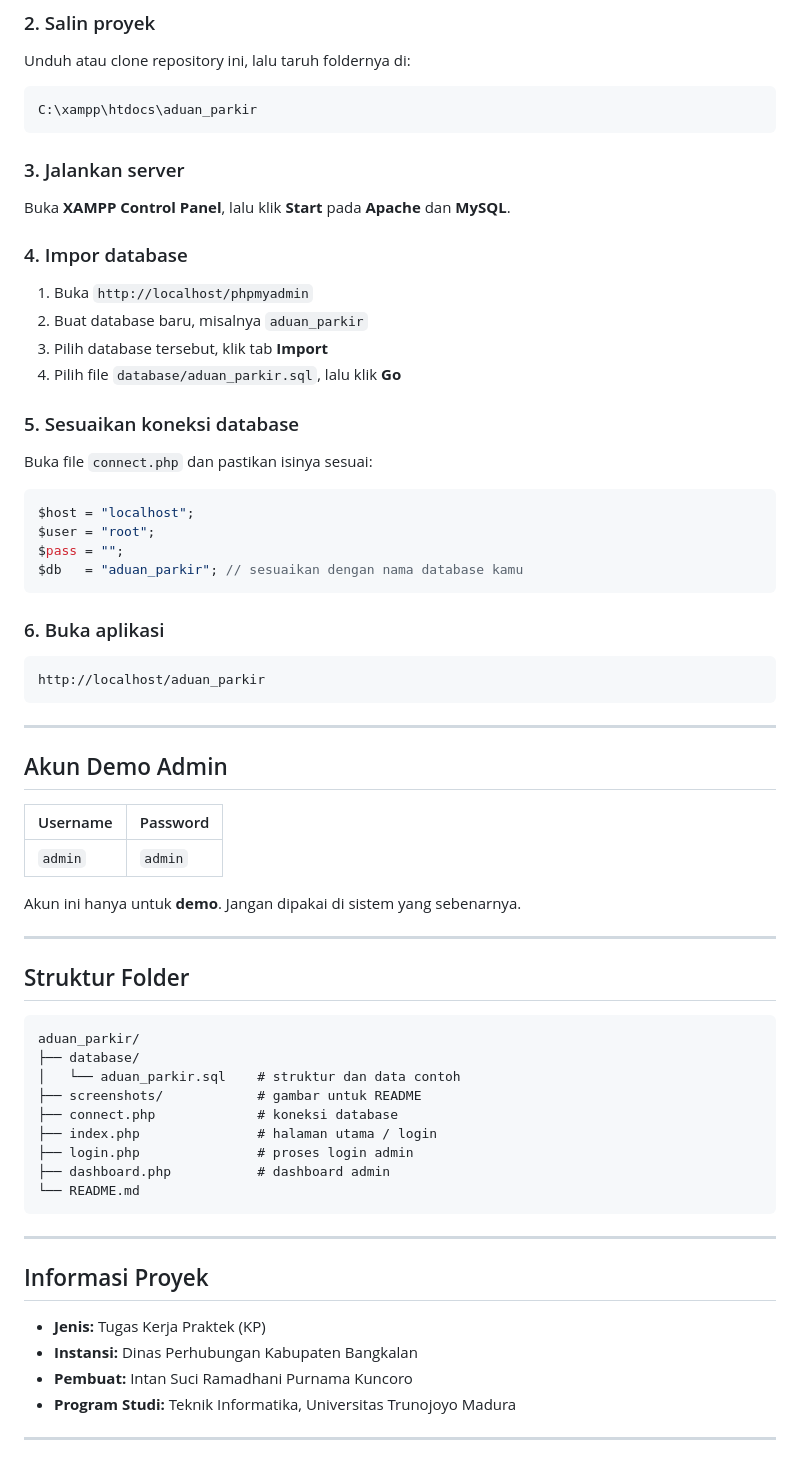
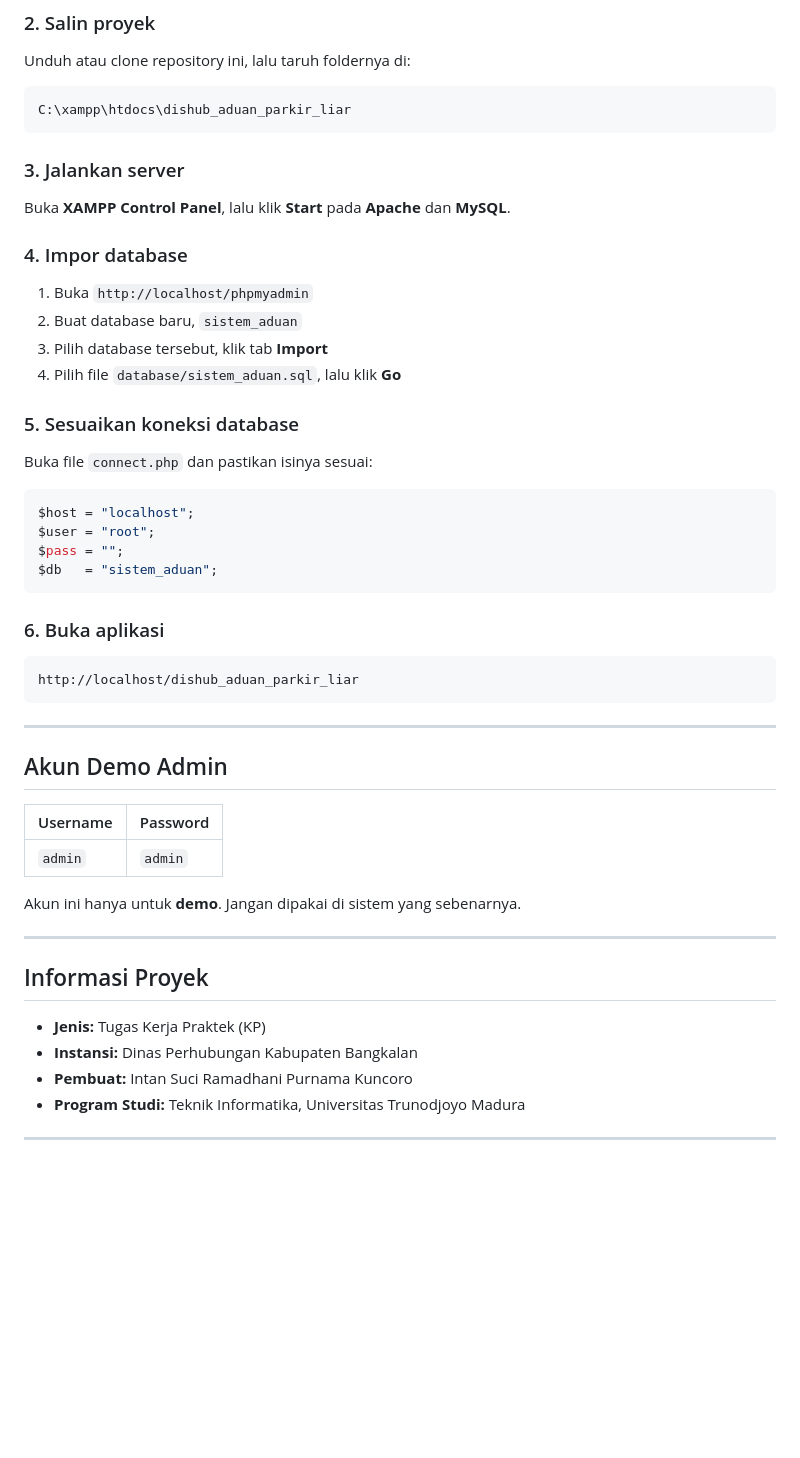
Before and after one commit to intansucirpk/aduan_parkir_liar_dishub, a Markdown page: README.md, the part around one of its changes. GitHub-like rendering; blank space fills up the shorter version.

````diff
--- a/README.md
+++ b/README.md
@@ -58,7 +60,7 @@ Pasang [XAMPP](https://www.apachefriends.org/) terlebih dahulu.
 Unduh atau clone repository ini, lalu taruh foldernya di:
 
 ```
-C:\xampp\htdocs\aduan_parkir
+C:\xampp\htdocs\dishub_aduan_parkir_liar
 ```
 
 ### 3. Jalankan server
@@ -66,9 +68,9 @@ Buka **XAMPP Control Panel**, lalu klik **Start** pada **Apache** dan **MySQL**.
 
 ### 4. Impor database
 1. Buka `http://localhost/phpmyadmin`
-2. Buat database baru, misalnya `aduan_parkir` <!-- sesuaikan dengan nama di connect.php -->
+2. Buat database baru, `sistem_aduan` <!-- sesuaikan dengan nama di connect.php -->
 3. Pilih database tersebut, klik tab **Import**
-4. Pilih file `database/aduan_parkir.sql`, lalu klik **Go**
+4. Pilih file `database/sistem_aduan.sql`, lalu klik **Go**
 
 ### 5. Sesuaikan koneksi database
 Buka file `connect.php` dan pastikan isinya sesuai:
@@ -77,12 +79,12 @@ Buka file `connect.php` dan pastikan isinya sesuai:
 $host = "localhost";
 $user = "root";
 $pass = "";
-$db   = "aduan_parkir"; // sesuaikan dengan nama database kamu
+$db   = "sistem_aduan";
 ```
 
 ### 6. Buka aplikasi
 ```
-http://localhost/aduan_parkir
+http://localhost/dishub_aduan_parkir_liar
 ```
 
 ---
@@ -97,29 +99,13 @@ Akun ini hanya untuk **demo**. Jangan dipakai di sistem yang sebenarnya.
 
 ---
 
-## Struktur Folder
-
-```
-aduan_parkir/
-├── database/
-│   └── aduan_parkir.sql    # struktur dan data contoh
-├── screenshots/            # gambar untuk README
-├── connect.php             # koneksi database
-├── index.php               # halaman utama / login
-├── login.php               # proses login admin
-├── dashboard.php           # dashboard admin
-└── README.md
-```
-<!-- Sesuaikan dengan struktur folder yang sebenarnya -->
-
----
 
 ## Informasi Proyek
 
 - **Jenis:** Tugas Kerja Praktek (KP)
 - **Instansi:** Dinas Perhubungan Kabupaten Bangkalan
 - **Pembuat:** Intan Suci Ramadhani Purnama Kuncoro
-- **Program Studi:** Teknik Informatika, Universitas Trunojoyo Madura
+- **Program Studi:** Teknik Informatika, Universitas Trunodjoyo Madura
 
 ---
 
````
Also changed, not shown: other parts of README.md (+4 -9 lines).
